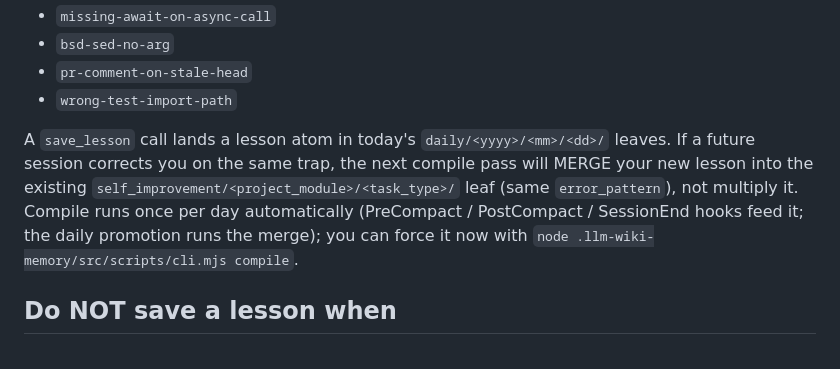
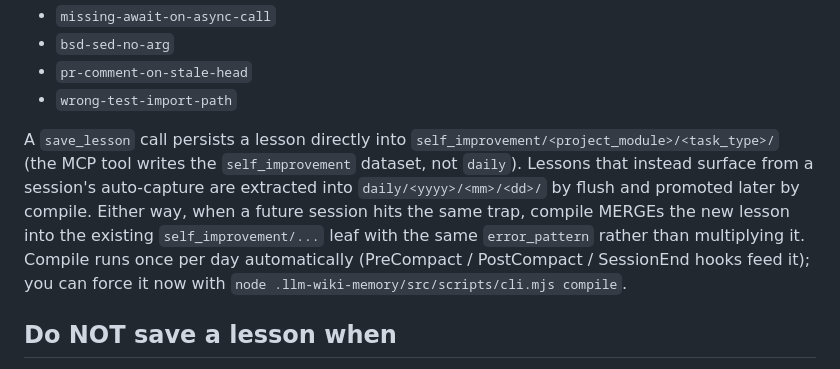
Before and after one commit to ctxr-dev/llm-wiki-memory, a Markdown page: templates/skills/self-improvement.md, the part around the change. Rendered like a GitHub page.

Commit message:
docs(self-improvement): correct the save_lesson write path
The MCP save_lesson tool writes directly into self_improvement/<project_module>/
<task_type>/, not daily. Only auto-captured lessons start in daily (flush) and
are promoted by compile. Clarify both paths and that cross-session dedup by
error_pattern merges into the canonical self_improvement leaf either way.

Addresses the Copilot review comment on PR #9.

Co-Authored-By: Claude Opus 4.7 (1M context) <noreply@anthropic.com>

```diff
--- a/templates/skills/self-improvement.md
+++ b/templates/skills/self-improvement.md
@@ -84,7 +84,7 @@ save_lesson({
 - `pr-comment-on-stale-head`
 - `wrong-test-import-path`
 
-A `save_lesson` call lands a lesson atom in today's `daily/<yyyy>/<mm>/<dd>/` leaves. If a future session corrects you on the same trap, the next compile pass will MERGE your new lesson into the existing `self_improvement/<project_module>/<task_type>/` leaf (same `error_pattern`), not multiply it. Compile runs once per day automatically (PreCompact / PostCompact / SessionEnd hooks feed it; the daily promotion runs the merge); you can force it now with `node .llm-wiki-memory/src/scripts/cli.mjs compile`.
+A `save_lesson` call persists a lesson directly into `self_improvement/<project_module>/<task_type>/` (the MCP tool writes the `self_improvement` dataset, not `daily`). Lessons that instead surface from a session's auto-capture are extracted into `daily/<yyyy>/<mm>/<dd>/` by flush and promoted later by compile. Either way, when a future session hits the same trap, compile MERGEs the new lesson into the existing `self_improvement/...` leaf with the same `error_pattern` rather than multiplying it. Compile runs once per day automatically (PreCompact / PostCompact / SessionEnd hooks feed it); you can force it now with `node .llm-wiki-memory/src/scripts/cli.mjs compile`.
 
 ## Do NOT save a lesson when
 
```
